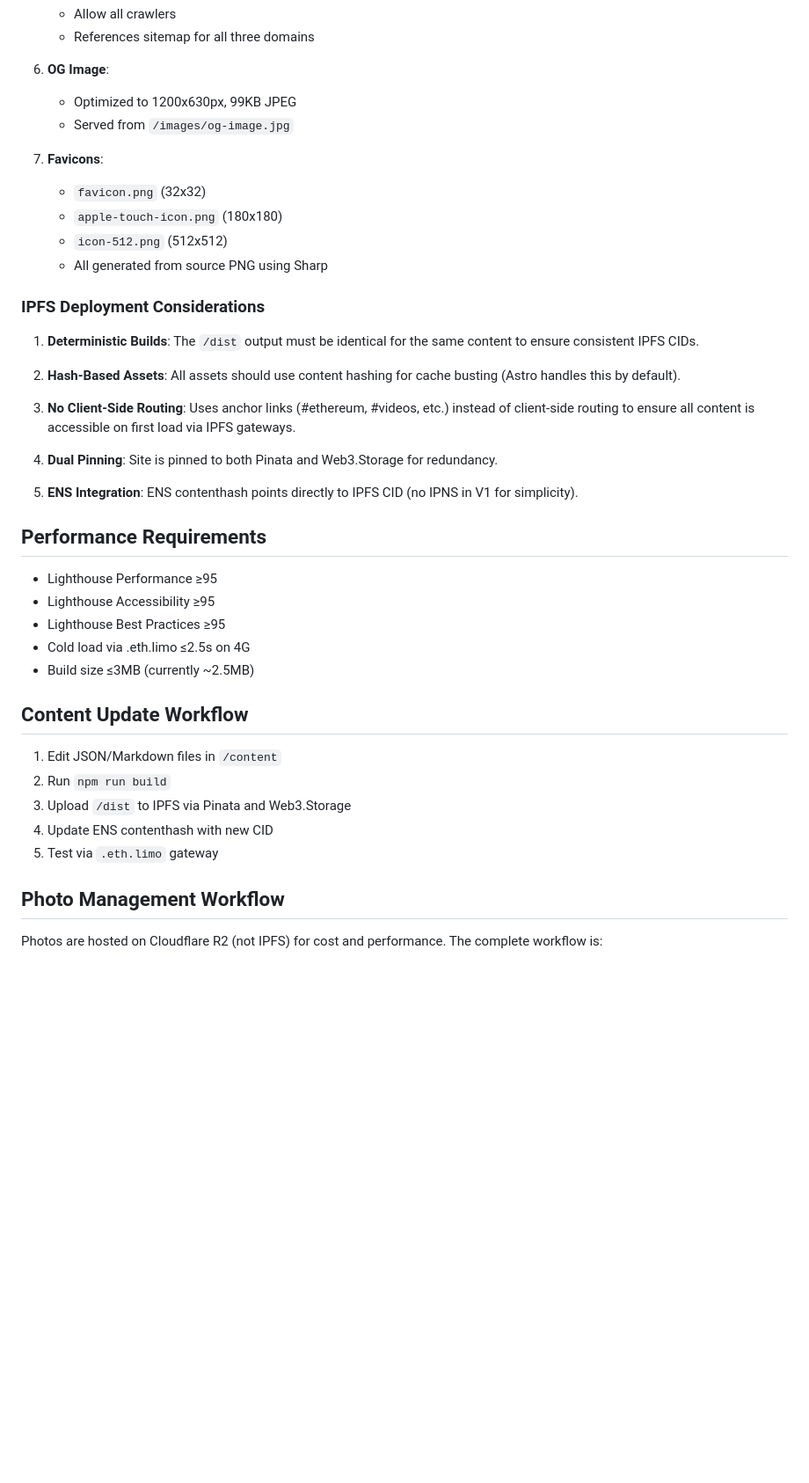
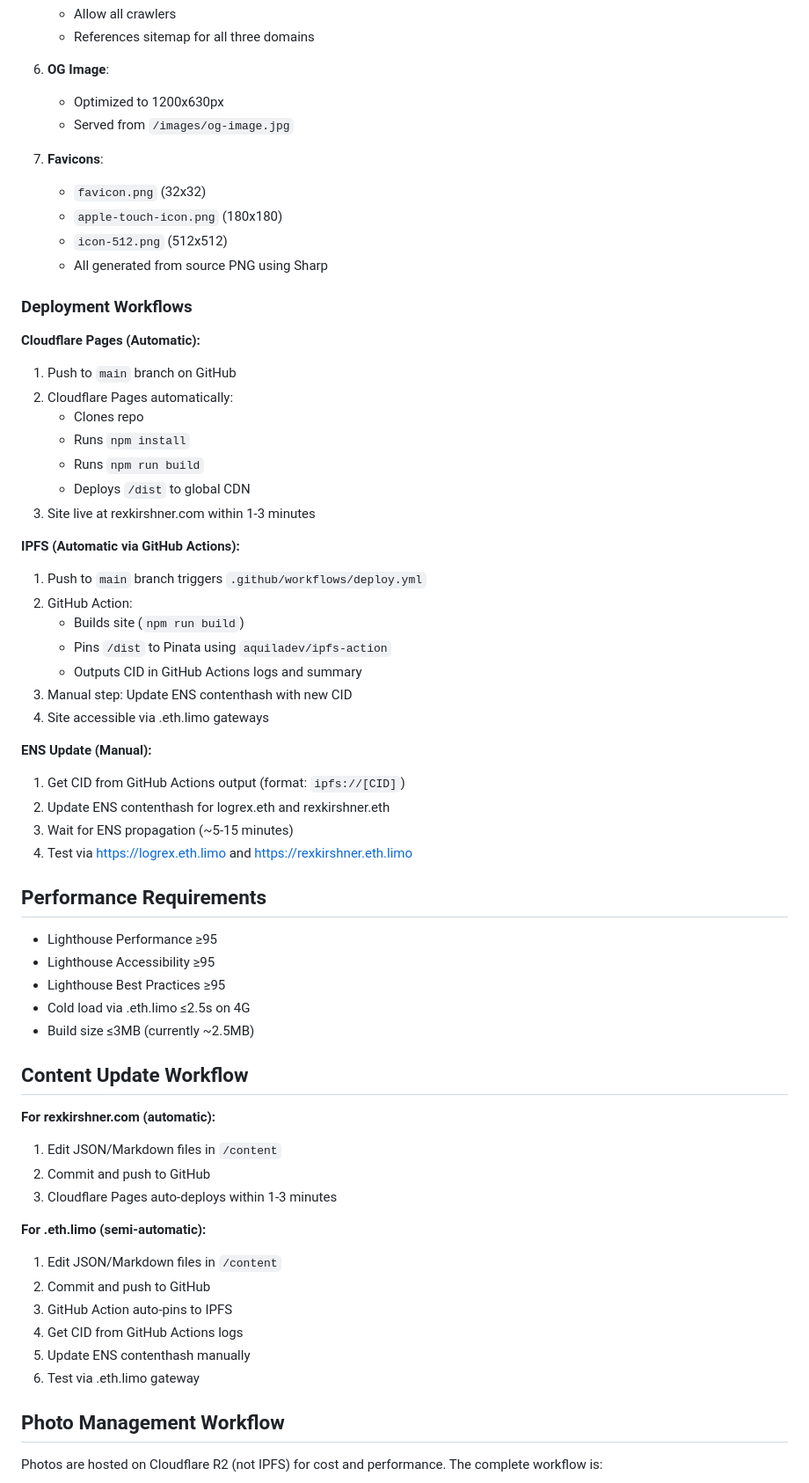
Before and after one commit to rexkirshner/personal-website, a Markdown page: CLAUDE.md, the part around one of its changes. Shown at 88% size. Drawn GitHub-style; blank space fills up the shorter version.

```diff
--- a/CLAUDE.md
+++ b/CLAUDE.md
@@ -207,7 +262,7 @@ Comprehensive SEO setup for multi-domain deployment:
    - References sitemap for all three domains
 
 6. **OG Image**:
-   - Optimized to 1200x630px, 99KB JPEG
+   - Optimized to 1200x630px
    - Served from `/images/og-image.jpg`
 
 7. **Favicons**:
@@ -216,17 +271,31 @@ Comprehensive SEO setup for multi-domain deployment:
    - `icon-512.png` (512x512)
    - All generated from source PNG using Sharp
 
-### IPFS Deployment Considerations
+### Deployment Workflows
 
-1. **Deterministic Builds**: The `/dist` output must be identical for the same content to ensure consistent IPFS CIDs.
+**Cloudflare Pages (Automatic):**
+1. Push to `main` branch on GitHub
+2. Cloudflare Pages automatically:
+   - Clones repo
+   - Runs `npm install`
+   - Runs `npm run build`
+   - Deploys `/dist` to global CDN
+3. Site live at rexkirshner.com within 1-3 minutes
 
-2. **Hash-Based Assets**: All assets should use content hashing for cache busting (Astro handles this by default).
+**IPFS (Automatic via GitHub Actions):**
+1. Push to `main` branch triggers `.github/workflows/deploy.yml`
+2. GitHub Action:
+   - Builds site (`npm run build`)
+   - Pins `/dist` to Pinata using `aquiladev/ipfs-action`
+   - Outputs CID in GitHub Actions logs and summary
+3. Manual step: Update ENS contenthash with new CID
+4. Site accessible via .eth.limo gateways
 
-3. **No Client-Side Routing**: Uses anchor links (#ethereum, #videos, etc.) instead of client-side routing to ensure all content is accessible on first load via IPFS gateways.
-
-4. **Dual Pinning**: Site is pinned to both Pinata and Web3.Storage for redundancy.
-
-5. **ENS Integration**: ENS contenthash points directly to IPFS CID (no IPNS in V1 for simplicity).
+**ENS Update (Manual):**
+1. Get CID from GitHub Actions output (format: `ipfs://[CID]`)
+2. Update ENS contenthash for logrex.eth and rexkirshner.eth
+3. Wait for ENS propagation (~5-15 minutes)
+4. Test via https://logrex.eth.limo and https://rexkirshner.eth.limo
 
 ## Performance Requirements
 
@@ -238,11 +307,18 @@ Comprehensive SEO setup for multi-domain deployment:
 
 ## Content Update Workflow
 
+**For rexkirshner.com (automatic):**
 1. Edit JSON/Markdown files in `/content`
-2. Run `npm run build`
-3. Upload `/dist` to IPFS via Pinata and Web3.Storage
-4. Update ENS contenthash with new CID
-5. Test via `.eth.limo` gateway
+2. Commit and push to GitHub
+3. Cloudflare Pages auto-deploys within 1-3 minutes
+
+**For .eth.limo (semi-automatic):**
+1. Edit JSON/Markdown files in `/content`
+2. Commit and push to GitHub
+3. GitHub Action auto-pins to IPFS
+4. Get CID from GitHub Actions logs
+5. Update ENS contenthash manually
+6. Test via .eth.limo gateway
 
 ## Photo Management Workflow
 
```
Also changed, not shown: other parts of CLAUDE.md (+109 -39 lines).
